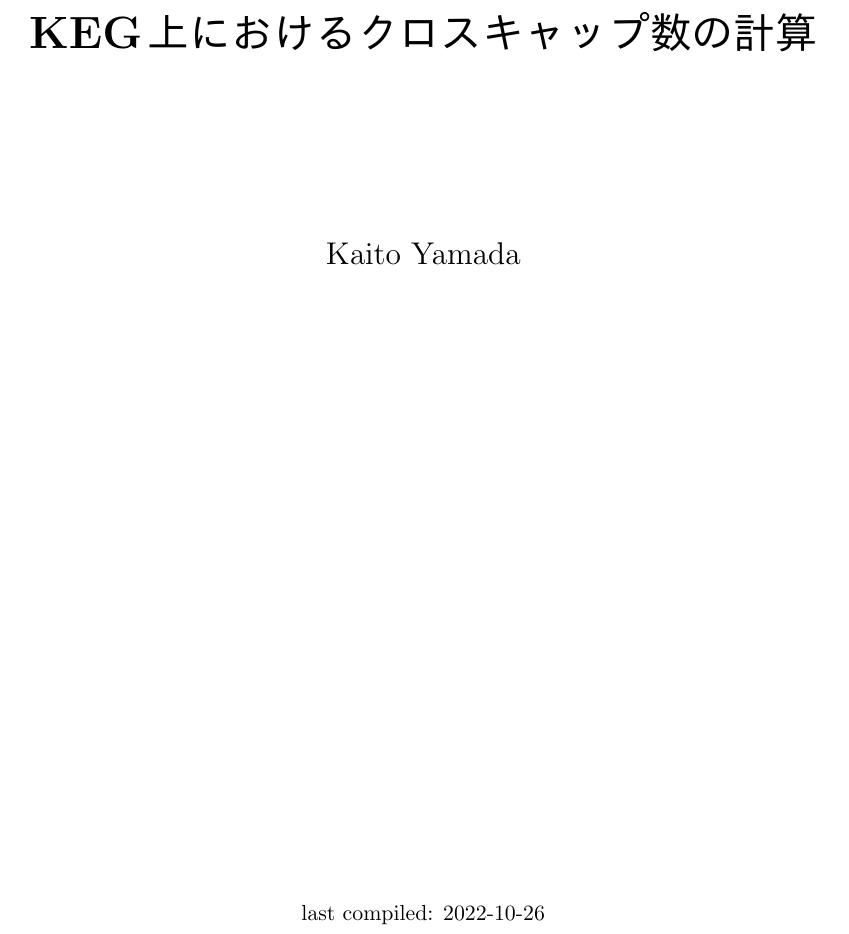
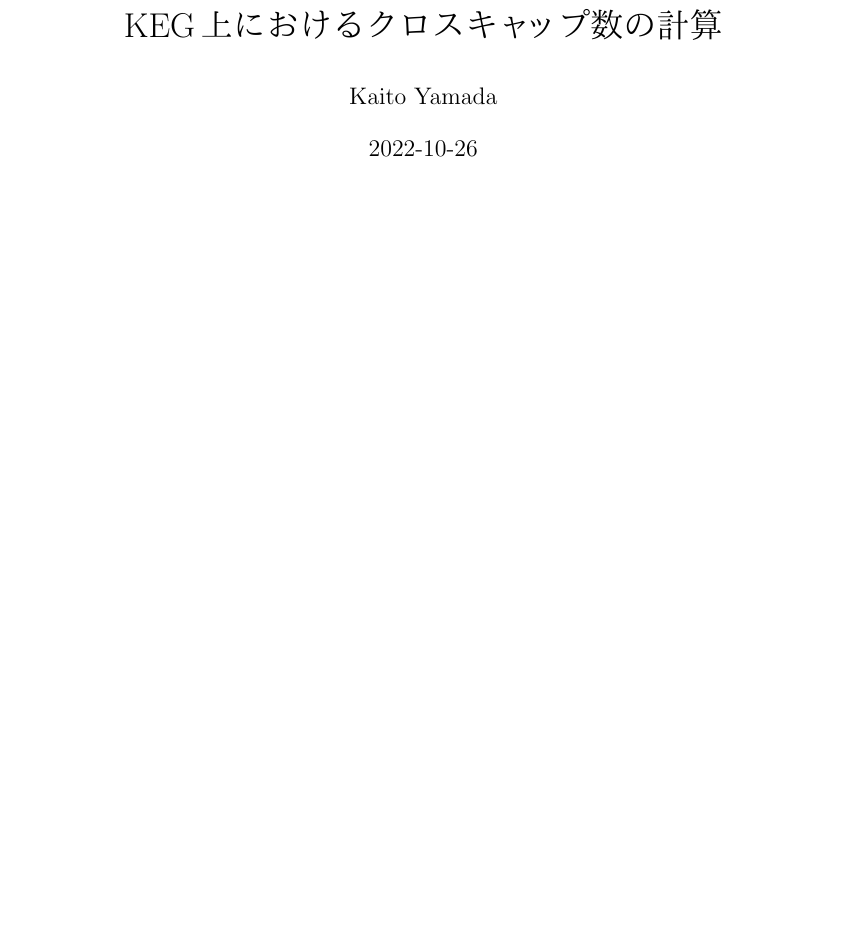
Before and after one commit to nanigasi-san/splus, a LaTeX document (paper/main_ja/main.tex): part of page 1 of 6, cut so that both start at the same text, the shorter picture padded with empty space. Compiled offline with pLaTeX and dvipdfmx.

Commit message:
構成をjsarticleに合わせた

```diff
--- a/paper/main_ja/main.tex
+++ b/paper/main_ja/main.tex
@@ -1,4 +1,4 @@
-\documentclass[11pt,a4j]{jsarticle}
+\documentclass[11pt,a4j]{jarticle}
 \setlength{\headheight}{16pt}
 \usepackage{datetime2}
 \usepackage{comment}
@@ -30,29 +30,14 @@
 \newcommand{\ikeg}[1]{\includegraphics[width=200pt, height=100pt]{../../docs/images/#1}}
 %macro
 
+%title
+\title{KEG上におけるクロスキャップ数の計算}
+\author{Kaito Yamada}
+\date{\today}
+
 \begin{document}
-
-\thispagestyle{empty}
-\begin{center}
-
-\vspace{40mm}
-{\huge\noindent\textbf{KEG上におけるクロスキャップ数の計算}}\\
-\vspace{20mm}
-
-{\Large\vspace{\baselineskip}
-Kaito Yamada\\
-}
-\vspace{100mm}
-
-last compiled: \today\\
-
-\end{center}
-
-\thispagestyle{empty}
-\clearpage
-
-%=====================================================================================
-
+\maketitle
+\vspace{30mm}
 \begin{abstract}
     研究の要旨。なんやかんやなんやかんやなんやかんやなんやかんやなんやかんやなんやかんやなんやかんやなんやかんやなんやかんやなんやかんやなんやかんやなんやかんやなんやかんやなんやかんやなんやかんやなんやかんやなんやかんやなんやかんやなんやかんやなんやかんや
 \end{abstract}
```
Also changed, not shown: paper/main_ja/main.tex (12 more changed lines).
